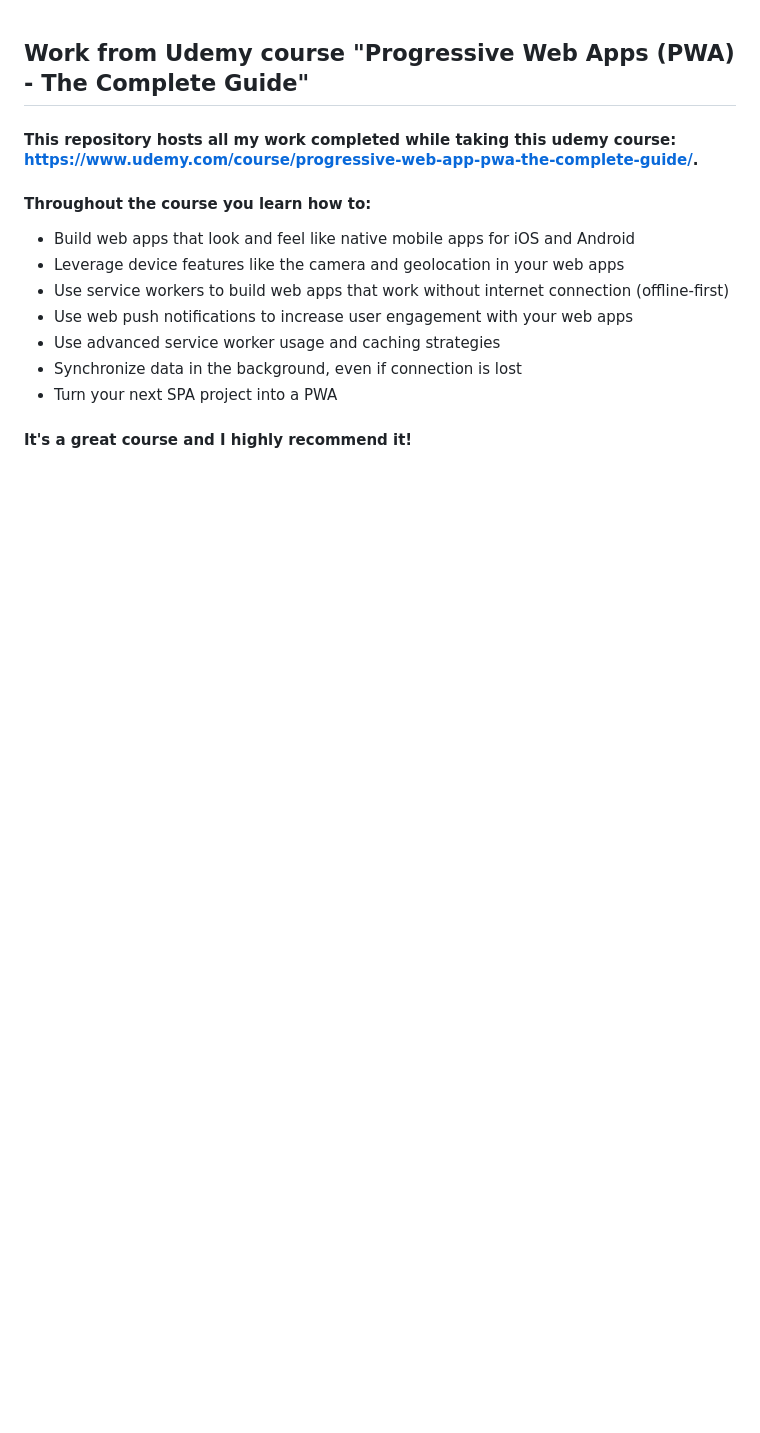
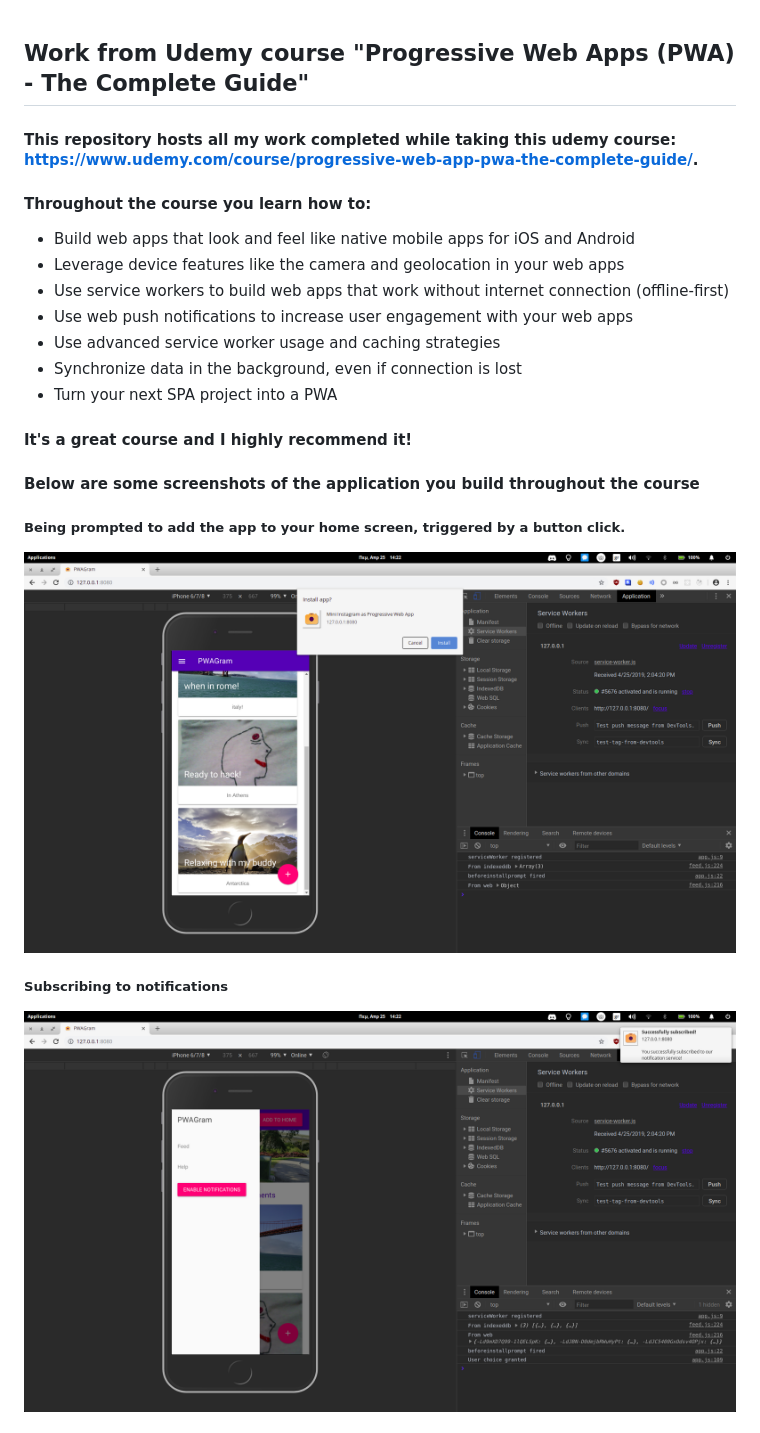
Before and after one commit to tmns/udemy-progressive-web-apps, a Markdown page: README.md, the part around one of its changes. Drawn GitHub-style; pictures changed too: screens/add-to-hs.png (added), screens/subscribing-to-not.png (added); blank space fills up the shorter version.

Commit message:
add app screenshots and update README.md to include them

```diff
--- a/README.md
+++ b/README.md
@@ -13,3 +13,20 @@
 * Turn your next SPA project into a PWA
 
 #### It's a great course and I highly recommend it!
+
+#### Below are some screenshots of the application you build throughout the course
+
+
+
+##### Being prompted to add the app to your home screen, triggered by a button click.
+
+![](./screens/add-to-hs.png)
+
+
+
+##### Subscribing to notifications
+
+![](./screens/subscribing-to-not.png)
+
+
+
```
Also changed, not shown: other parts of README.md (+15 -0 lines), screens/lighthouse.png (added), screens/new-post-not.png (added), screens/offline-ret-from-indexeddb.png (added).
